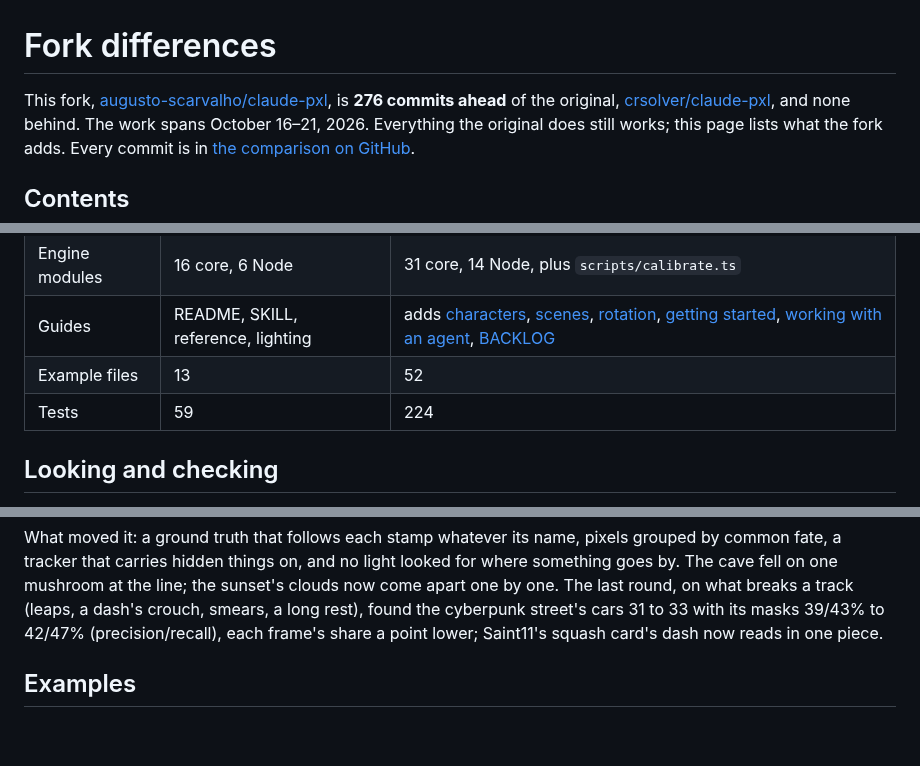
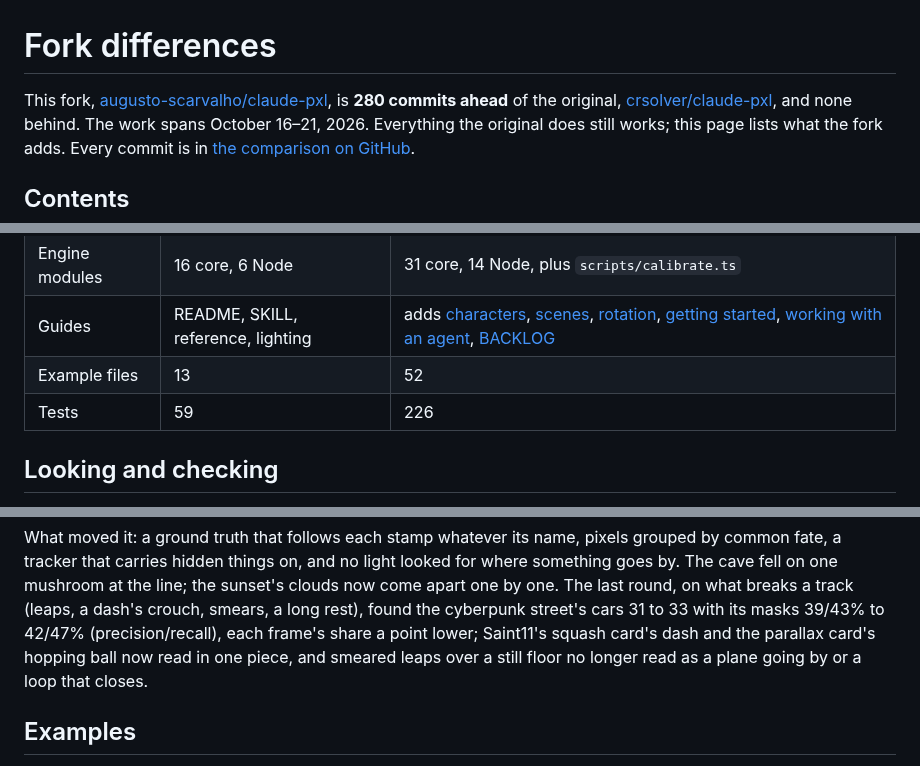
Before and after one commit to Legerdo/claude-pxl, a Markdown page: docs/fork-differences.md, 3 parts joined by grey strips. Rendered like a GitHub page; blank space fills up the shorter version.

```diff
--- a/docs/fork-differences.md
+++ b/docs/fork-differences.md
@@ -1,7 +1,7 @@
 # Fork differences
 
 This fork, [augusto-scarvalho/claude-pxl](https://github.com/augusto-scarvalho/claude-pxl), is
-**276 commits ahead** of the original, [crsolver/claude-pxl](https://github.com/crsolver/claude-pxl),
+**280 commits ahead** of the original, [crsolver/claude-pxl](https://github.com/crsolver/claude-pxl),
 and none behind. The work spans October 16–21, 2026. Everything the original does still works; this
 page lists what the fork adds. Every commit is in
 [the comparison on GitHub](https://github.com/crsolver/claude-pxl/compare/main...augusto-scarvalho:claude-pxl:main).
@@ -27,7 +27,7 @@ page lists what the fork adds. Every commit is in
 | Engine modules | 16 core, 6 Node | 31 core, 14 Node, plus `scripts/calibrate.ts` |
 | Guides | README, SKILL, reference, lighting | adds [characters](../characters.md), [scenes](../scenes.md), [rotation](../rotation.md), [getting started](getting-started.md), [working with an agent](agents.md), [BACKLOG](../BACKLOG.md) |
 | Example files | 13 | 52 |
-| Tests | 59 | 224 |
+| Tests | 59 | 226 |
 
 ## Looking and checking
 
@@ -183,7 +183,8 @@ a tracker that carries hidden things on, and no light looked for where something
 on one mushroom at the line; the sunset's clouds now come apart one by one. The last round, on what
 breaks a track (leaps, a dash's crouch, smears, a long rest), found the cyberpunk street's cars 31 to
 33 with its masks 39/43% to 42/47% (precision/recall), each frame's share a point lower; Saint11's
-squash card's dash now reads in one piece.
+squash card's dash and the parallax card's hopping ball now read in one piece, and smeared leaps
+over a still floor no longer read as a plane going by or a loop that closes.
 
 ## Examples
 
```
Also changed, not shown: other parts of docs/fork-differences.md (+1 -1 lines), BACKLOG.md (+10 -0 lines).
